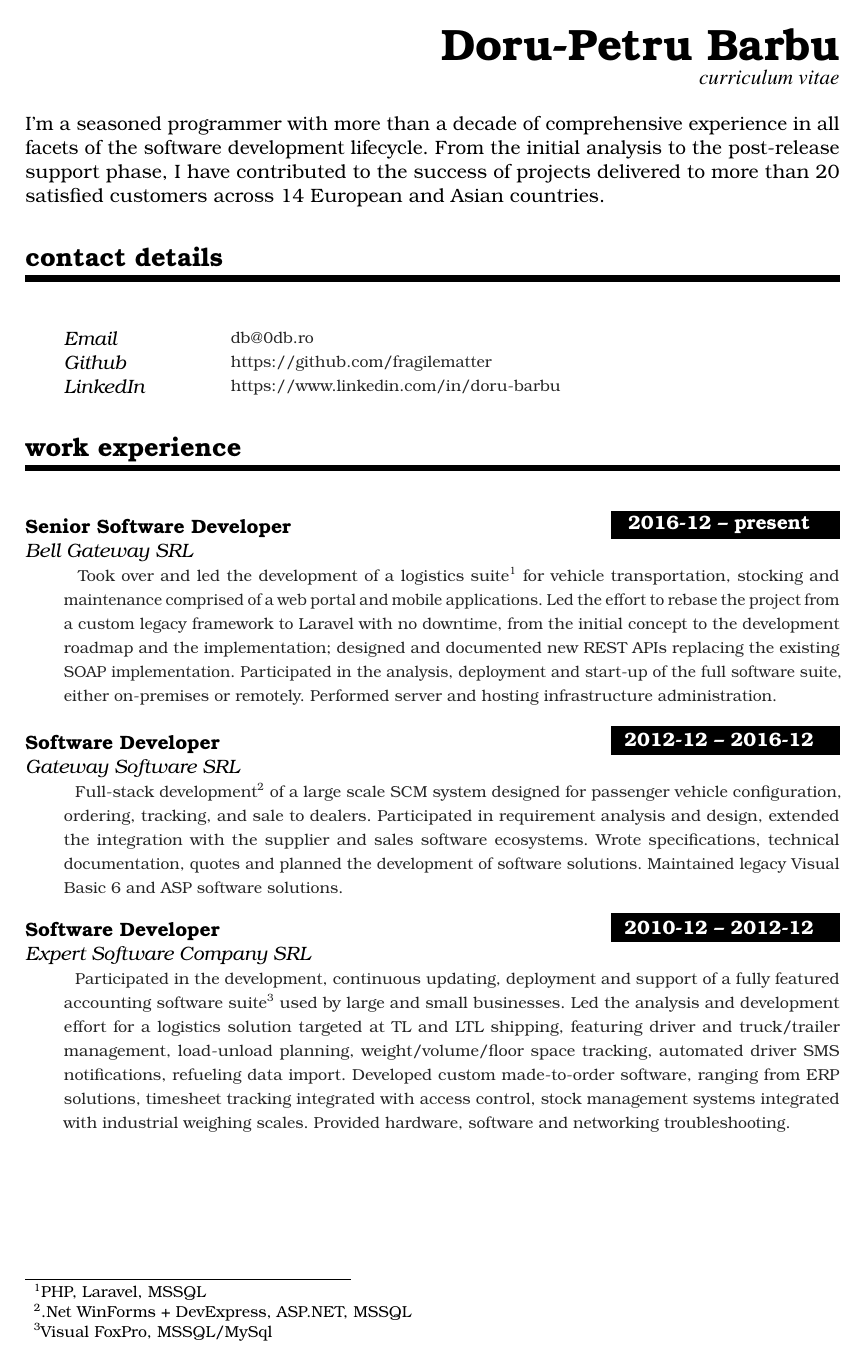
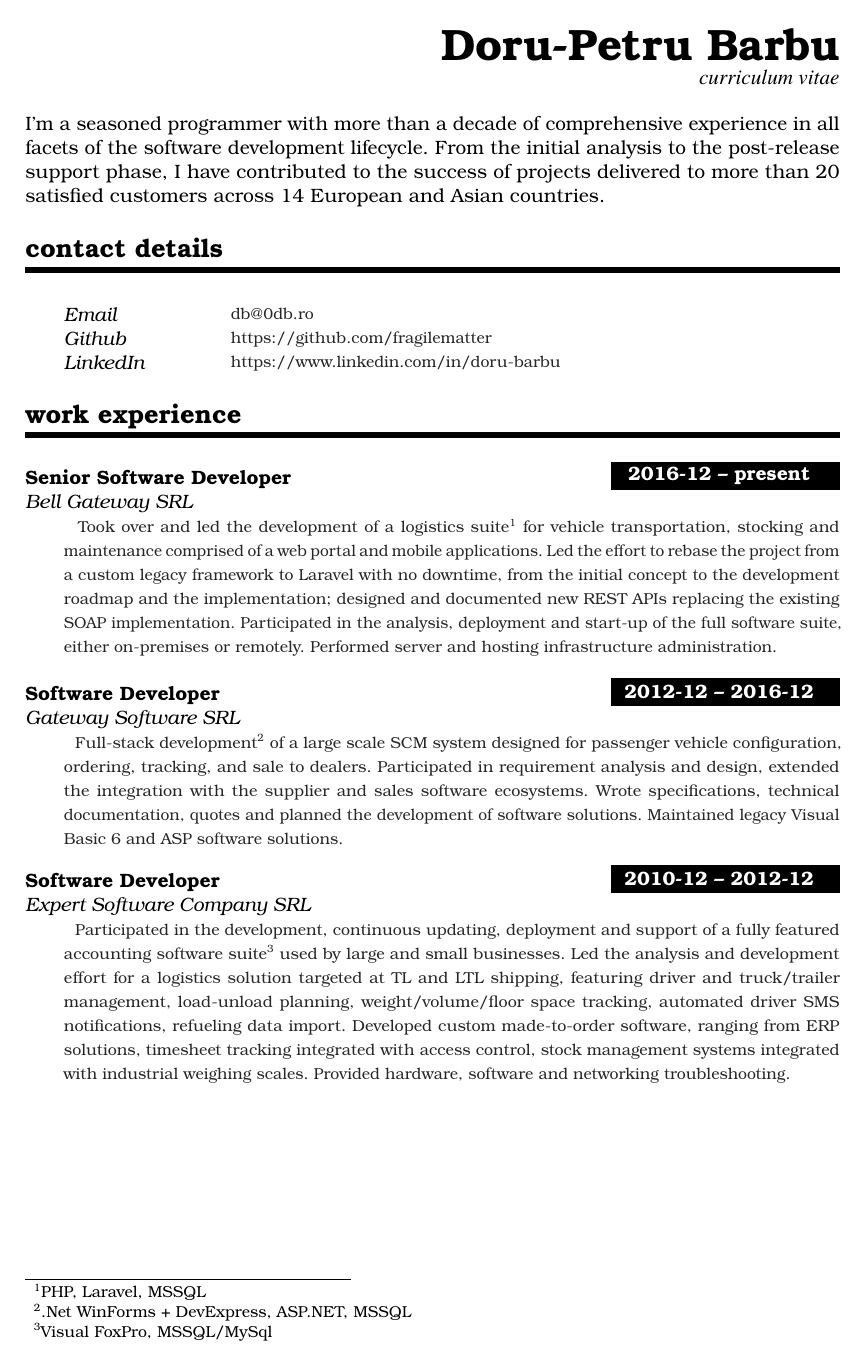
Before and after one commit to fragilematter/curriculum-vitae, a LaTeX CV (cv.tex): page 1 of 2. Compiled offline with pdfLaTeX.

Commit message:
less blank space after sections

```diff
--- a/cv.tex
+++ b/cv.tex
@@ -61,6 +61,14 @@
     }
 }
 \makeatother
+
+\RedeclareSectionCommand[
+        %runin=false,
+        afterindent=false,
+        beforeskip=\baselineskip,
+        afterskip=.25\baselineskip
+    ]{section}
+
 %%% ------------------------------------------------------------
 
 \newcommand{\MyName}[1]{ % Name
```
Also changed, not shown: cv.pdf.
